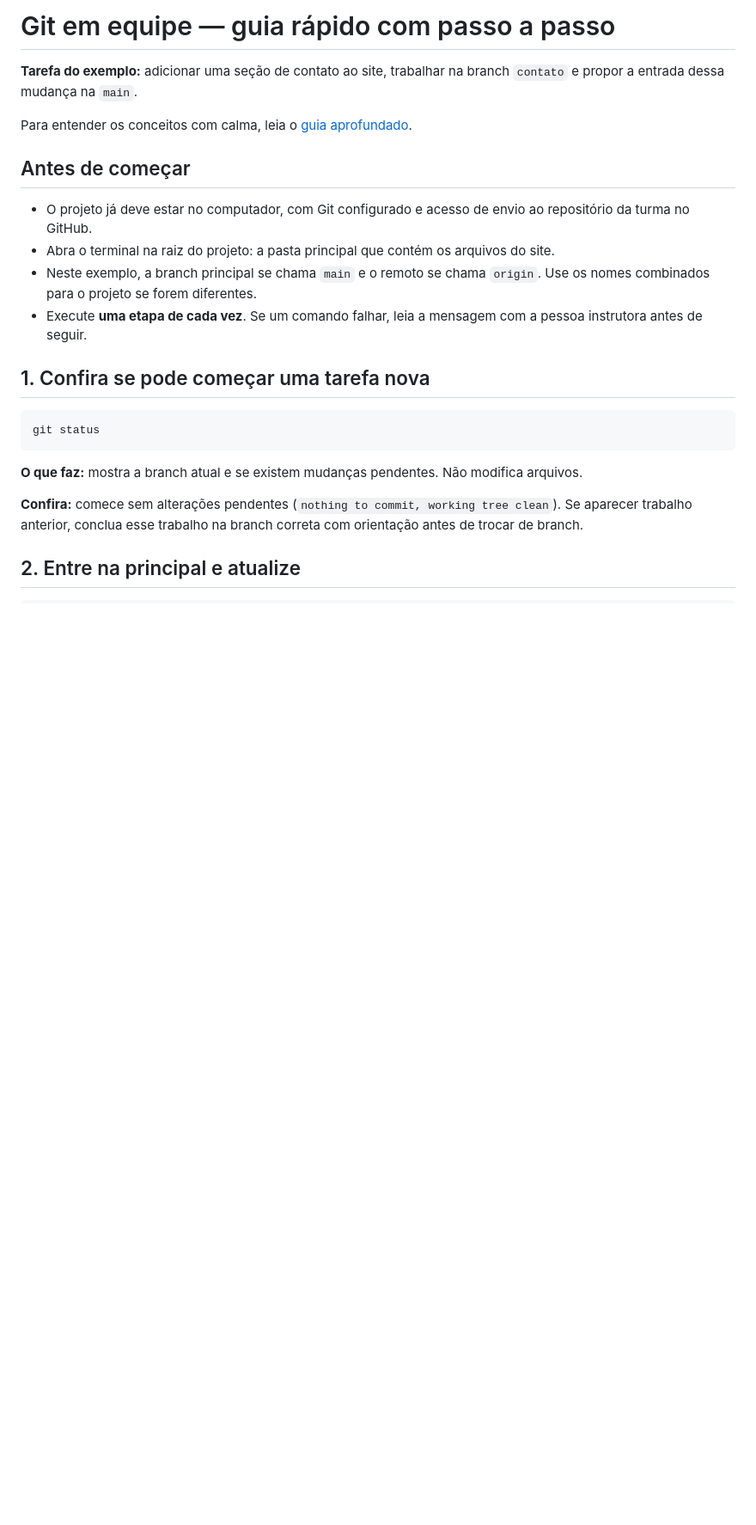
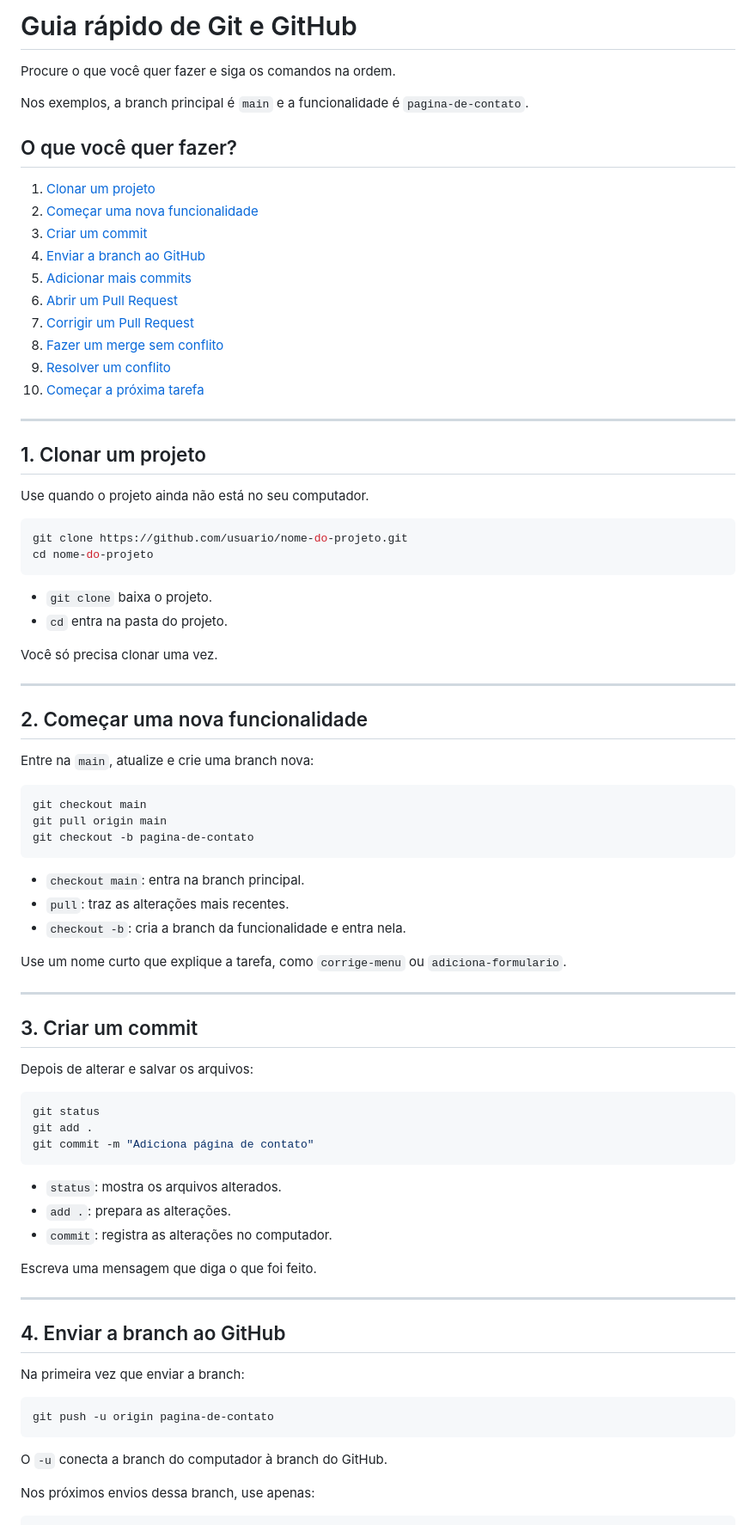
Before and after one commit to jauregao/simulacao-conflito-git, a Markdown page: guia-git-rapido.md, the part around one of its changes. Shown at 86% size. Drawn GitHub-style; blank space fills up the shorter version.

Commit message:
Reorganiza guia rápido por tarefas comuns

````diff
--- a/guia-git-rapido.md
+++ b/guia-git-rapido.md
@@ -1,24 +1,85 @@
-# Git em equipe — guia rápido com passo a passo
+# Guia rápido de Git e GitHub
 
-**Tarefa do exemplo:** adicionar uma seção de contato ao site, trabalhar na branch `contato` e propor a entrada dessa mudança na `main`.
+Procure o que você quer fazer e siga os comandos na ordem.
 
-Para entender os conceitos com calma, leia o [guia aprofundado](guia-git-aprofundado.md).
+Nos exemplos, a branch principal é `main` e a funcionalidade é `pagina-de-contato`.
 
-## Antes de começar
+## O que você quer fazer?
 
-- O projeto já deve estar no computador, com Git configurado e acesso de envio ao repositório da turma no GitHub.
-- Abra o terminal na raiz do projeto: a pasta principal que contém os arquivos do site.
-- Neste exemplo, a branch principal se chama `main` e o remoto se chama `origin`. Use os nomes combinados para o projeto se forem diferentes.
-- Execute **uma etapa de cada vez**. Se um comando falhar, leia a mensagem com a pessoa instrutora antes de seguir.
+1. [Clonar um projeto](#1-clonar-um-projeto)
+2. [Começar uma nova funcionalidade](#2-começar-uma-nova-funcionalidade)
+3. [Criar um commit](#3-criar-um-commit)
+4. [Enviar a branch ao GitHub](#4-enviar-a-branch-ao-github)
+5. [Adicionar mais commits](#5-adicionar-mais-commits)
+6. [Abrir um Pull Request](#6-abrir-um-pull-request)
+7. [Corrigir um Pull Request](#7-corrigir-um-pull-request)
+8. [Fazer um merge sem conflito](#8-fazer-um-merge-sem-conflito)
+9. [Resolver um conflito](#9-resolver-um-conflito)
+10. [Começar a próxima tarefa](#10-começar-a-próxima-tarefa)
 
-## 1. Confira se pode começar uma tarefa nova
+---
+
+## 1. Clonar um projeto
+
+Use quando o projeto ainda não está no seu computador.
+
+```bash
+git clone https://github.com/usuario/nome-do-projeto.git
+cd nome-do-projeto
+```
+
+- `git clone` baixa o projeto.
+- `cd` entra na pasta do projeto.
+
+Você só precisa clonar uma vez.
+
+---
+
+## 2. Começar uma nova funcionalidade
+
+Entre na `main`, atualize e crie uma branch nova:
+
+```bash
+git checkout main
+git pull origin main
+git checkout -b pagina-de-contato
+```
+
+- `checkout main`: entra na branch principal.
+- `pull`: traz as alterações mais recentes.
+- `checkout -b`: cria a branch da funcionalidade e entra nela.
+
+Use um nome curto que explique a tarefa, como `corrige-menu` ou `adiciona-formulario`.
+
+---
+
+## 3. Criar um commit
+
+Depois de alterar e salvar os arquivos:
 
 ```bash
 git status
+git add .
+git commit -m "Adiciona página de contato"
 ```
 
-**O que faz:** mostra a branch atual e se existem mudanças pendentes. Não modifica arquivos.
+- `status`: mostra os arquivos alterados.
+- `add .`: prepara as alterações.
+- `commit`: registra as alterações no computador.
 
-**Confira:** comece sem alterações pendentes (`nothing to commit, working tree clean`). Se aparecer trabalho anterior, conclua esse trabalho na branch correta com orientação antes de trocar de branch.
+Escreva uma mensagem que diga o que foi feito.
 
-## 2. Entre na principal e atualize
+---
+
+## 4. Enviar a branch ao GitHub
+
+Na primeira vez que enviar a branch:
+
+```bash
+git push -u origin pagina-de-contato
+```
+
+O `-u` conecta a branch do computador à branch do GitHub.
+
+Nos próximos envios dessa branch, use apenas:
+
````
Also changed, not shown: other parts of guia-git-rapido.md (+121 -113 lines).
